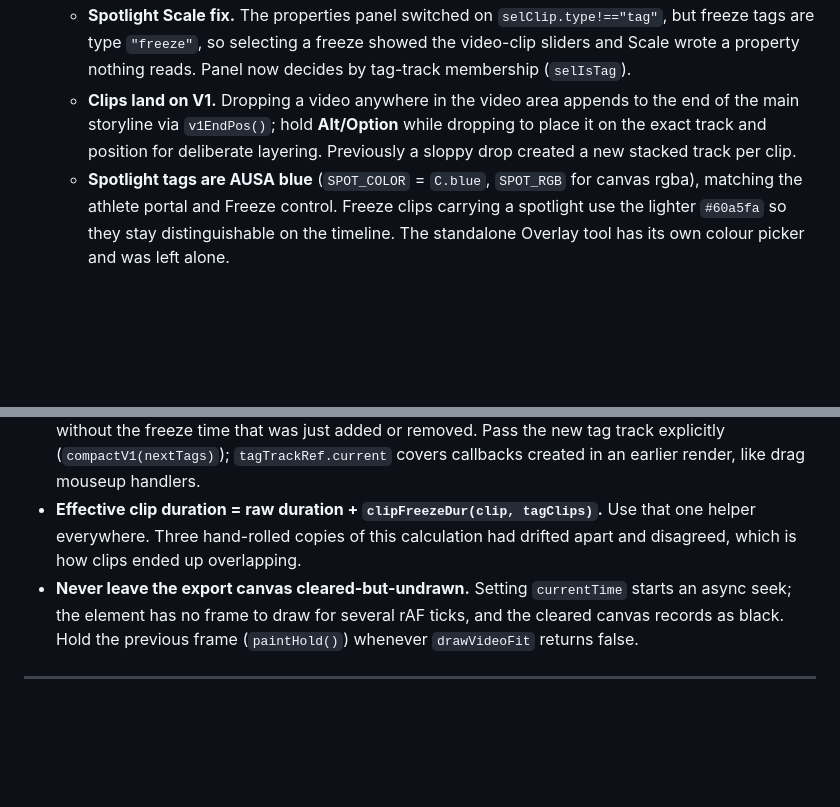
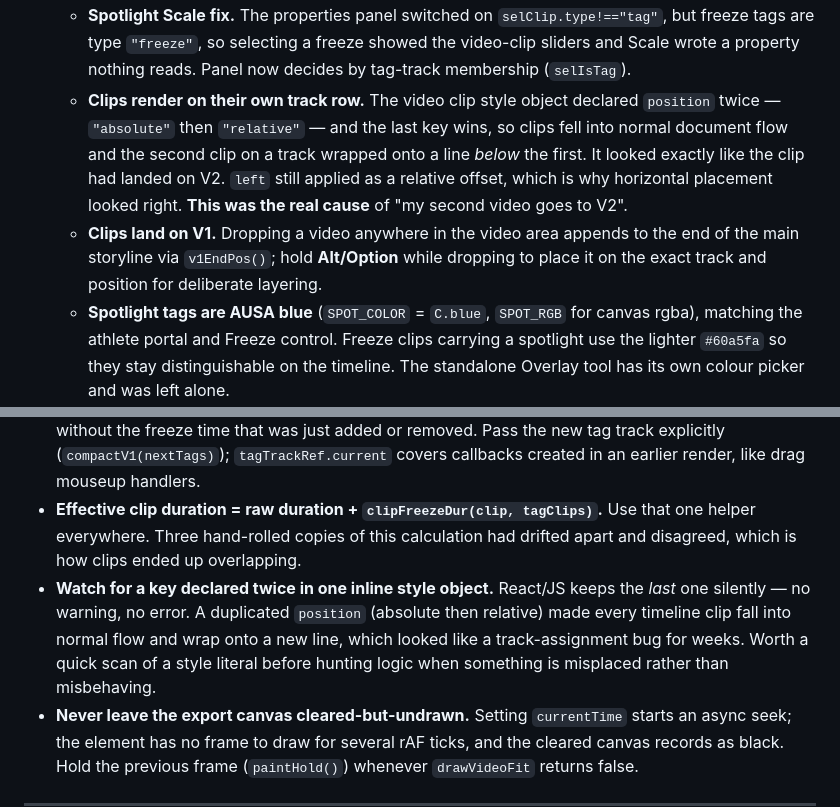
Before and after one commit to caiomazzocm-dotcom/Athletes-USA-Highlights-app, a Markdown page: PROJECT.md, 2 parts joined by grey strips. GitHub-like rendering; blank space fills up the shorter version.

Commit message:
Document the duplicate-style-key cause of clip stacking
Co-Authored-By: Claude Opus 5 <noreply@anthropic.com>

```diff
--- a/PROJECT.md
+++ b/PROJECT.md
@@ -208,7 +208,8 @@ yellow: #eab308  lavender: #a78bfa  peach: #fb923c   coral: #f43f5e
 31. Studio usability pass (Sept 2026):
     - **Space/pause fix.** The shortcut handler bailed on every `<input>`, but zoom and volume are `<input type="range">` — once focused they swallowed every shortcut. Guard now covers text entry only; Space is global (and blurs the focused control, since a focused button fires its own click on space); other shortcuts defer to a focused slider so its arrow keys still work.
     - **Spotlight Scale fix.** The properties panel switched on `selClip.type!=="tag"`, but freeze tags are type `"freeze"`, so selecting a freeze showed the video-clip sliders and Scale wrote a property nothing reads. Panel now decides by tag-track membership (`selIsTag`).
-    - **Clips land on V1.** Dropping a video anywhere in the video area appends to the end of the main storyline via `v1EndPos()`; hold **Alt/Option** while dropping to place it on the exact track and position for deliberate layering. Previously a sloppy drop created a new stacked track per clip.
+    - **Clips render on their own track row.** The video clip style object declared `position` twice — `"absolute"` then `"relative"` — and the last key wins, so clips fell into normal document flow and the second clip on a track wrapped onto a line *below* the first. It looked exactly like the clip had landed on V2. `left` still applied as a relative offset, which is why horizontal placement looked right. **This was the real cause** of "my second video goes to V2".
+    - **Clips land on V1.** Dropping a video anywhere in the video area appends to the end of the main storyline via `v1EndPos()`; hold **Alt/Option** while dropping to place it on the exact track and position for deliberate layering.
     - **Spotlight tags are AUSA blue** (`SPOT_COLOR` = `C.blue`, `SPOT_RGB` for canvas rgba), matching the athlete portal and Freeze control. Freeze clips carrying a spotlight use the lighter `#60a5fa` so they stay distinguishable on the timeline. The standalone Overlay tool has its own colour picker and was left alone.
 
 ---
@@ -245,6 +246,7 @@ When starting a new session, the AI assistant should:
 - **Feedback screenshots** go to `feedback/{feedbackId}/screenshot_{idx}_{timestamp}`.
 - **Never compact the timeline with a `tagTrack` read from a closure.** `setTagTrack` is async, so any function calling `compactV1()` right after changing tags sees the previous tag list and lays out V1 without the freeze time that was just added or removed. Pass the new tag track explicitly (`compactV1(nextTags)`); `tagTrackRef.current` covers callbacks created in an earlier render, like drag mouseup handlers.
 - **Effective clip duration = raw duration + `clipFreezeDur(clip, tagClips)`.** Use that one helper everywhere. Three hand-rolled copies of this calculation had drifted apart and disagreed, which is how clips ended up overlapping.
+- **Watch for a key declared twice in one inline style object.** React/JS keeps the *last* one silently — no warning, no error. A duplicated `position` (absolute then relative) made every timeline clip fall into normal flow and wrap onto a new line, which looked like a track-assignment bug for weeks. Worth a quick scan of a style literal before hunting logic when something is misplaced rather than misbehaving.
 - **Never leave the export canvas cleared-but-undrawn.** Setting `currentTime` starts an async seek; the element has no frame to draw for several rAF ticks, and the cleared canvas records as black. Hold the previous frame (`paintHold()`) whenever `drawVideoFit` returns false.
 
 ---
```
